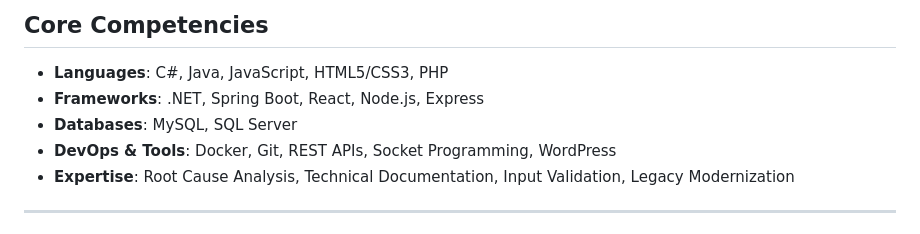
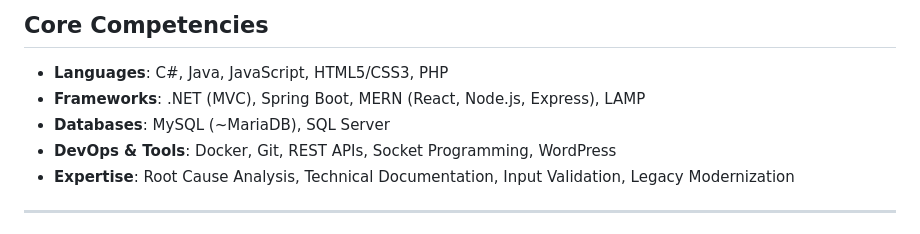
Before and after one commit to Mcc-Mak/cv, a Markdown page: CV (Analyst Programmer).md, the part around one of its changes. Drawn GitHub-style.

```diff
--- a/CV (Analyst Programmer).md
+++ b/CV (Analyst Programmer).md
@@ -16,8 +15,8 @@
 ## Core Competencies
 
 - **Languages**: C#, Java, JavaScript, HTML5/CSS3, PHP
-- **Frameworks**: .NET, Spring Boot, React, Node.js, Express
-- **Databases**: MySQL, SQL Server
+- **Frameworks**: .NET (MVC), Spring Boot, MERN (React, Node.js, Express), LAMP
+- **Databases**: MySQL (~MariaDB), SQL Server
 - **DevOps & Tools**: Docker, Git, REST APIs, Socket Programming, WordPress
 - **Expertise**: Root Cause Analysis, Technical Documentation, Input Validation, Legacy Modernization
 
```
Also changed, not shown: other parts of CV (Analyst Programmer).md (+0 -1 lines).
